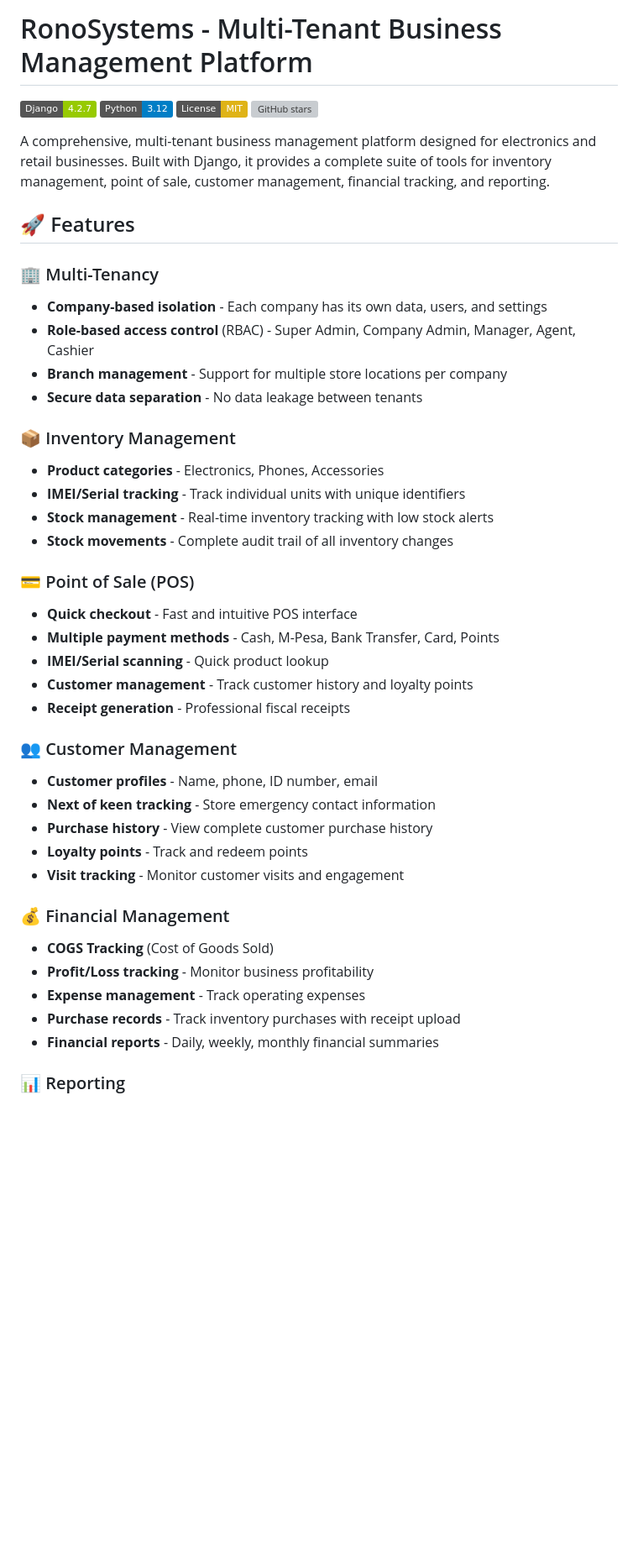
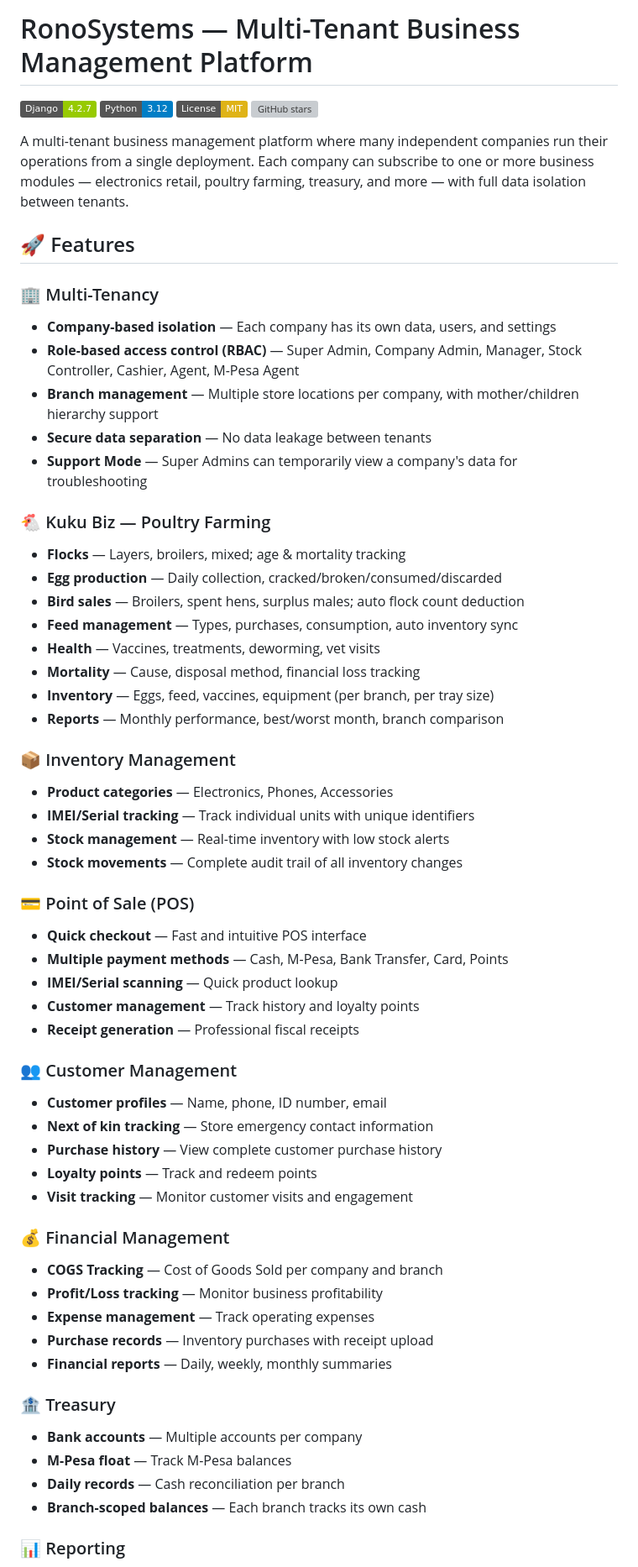
Before and after one commit to ronosystems/ronosystems, a Markdown page: README.md, the part around one of its changes. Shown at 84% size. GitHub-like rendering; badges without logos; blank space fills up the shorter version; grey boxes are pictures that could not be loaded.

Commit message:
Revise README for improved feature descriptions
Updated README to enhance clarity and detail on features and architecture.

```diff
--- a/README.md
+++ b/README.md
@@ -1,45 +1,65 @@
-# RonoSystems - Multi-Tenant Business Management Platform
+# RonoSystems — Multi-Tenant Business Management Platform
 
 [![Django Version](https://img.shields.io/badge/Django-4.2.7-green.svg)](https://www.djangoproject.com/)
 [![Python Version](https://img.shields.io/badge/Python-3.12-blue.svg)](https://www.python.org/)
 [![License](https://img.shields.io/badge/License-MIT-yellow.svg)](LICENSE)
 [![GitHub stars](https://img.shields.io/github/stars/ronosystems/ronosystems.svg)](https://github.com/ronosystems/ronosystems/stargazers)
 
-A comprehensive, multi-tenant business management platform designed for electronics and retail businesses. Built with Django, it provides a complete suite of tools for inventory management, point of sale, customer management, financial tracking, and reporting.
+A multi-tenant business management platform where many independent companies
+run their operations from a single deployment. Each company can subscribe to
+one or more business modules — electronics retail, poultry farming, treasury,
+and more — with full data isolation between tenants.
 
 ## 🚀 Features
 
 ### 🏢 Multi-Tenancy
-- **Company-based isolation** - Each company has its own data, users, and settings
-- **Role-based access control** (RBAC) - Super Admin, Company Admin, Manager, Agent, Cashier
-- **Branch management** - Support for multiple store locations per company
-- **Secure data separation** - No data leakage between tenants
+- **Company-based isolation** — Each company has its own data, users, and settings
+- **Role-based access control (RBAC)** — Super Admin, Company Admin, Manager, Stock Controller, Cashier, Agent, M-Pesa Agent
+- **Branch management** — Multiple store locations per company, with mother/children hierarchy support
+- **Secure data separation** — No data leakage between tenants
+- **Support Mode** — Super Admins can temporarily view a company's data for troubleshooting
+
+### 🐔 Kuku Biz — Poultry Farming
+- **Flocks** — Layers, broilers, mixed; age & mortality tracking
+- **Egg production** — Daily collection, cracked/broken/consumed/discarded
+- **Bird sales** — Broilers, spent hens, surplus males; auto flock count deduction
+- **Feed management** — Types, purchases, consumption, auto inventory sync
+- **Health** — Vaccines, treatments, deworming, vet visits
+- **Mortality** — Cause, disposal method, financial loss tracking
+- **Inventory** — Eggs, feed, vaccines, equipment (per branch, per tray size)
+- **Reports** — Monthly performance, best/worst month, branch comparison
 
 ### 📦 Inventory Management
-- **Product categories** - Electronics, Phones, Accessories
-- **IMEI/Serial tracking** - Track individual units with unique identifiers
-- **Stock management** - Real-time inventory tracking with low stock alerts
-- **Stock movements** - Complete audit trail of all inventory changes
+- **Product categories** — Electronics, Phones, Accessories
+- **IMEI/Serial tracking** — Track individual units with unique identifiers
+- **Stock management** — Real-time inventory with low stock alerts
+- **Stock movements** — Complete audit trail of all inventory changes
 
 ### 💳 Point of Sale (POS)
-- **Quick checkout** - Fast and intuitive POS interface
-- **Multiple payment methods** - Cash, M-Pesa, Bank Transfer, Card, Points
-- **IMEI/Serial scanning** - Quick product lookup
-- **Customer management** - Track customer history and loyalty points
-- **Receipt generation** - Professional fiscal receipts
+- **Quick checkout** — Fast and intuitive POS interface
+- **Multiple payment methods** — Cash, M-Pesa, Bank Transfer, Card, Points
+- **IMEI/Serial scanning** — Quick product lookup
+- **Customer management** — Track history and loyalty points
+- **Receipt generation** — Professional fiscal receipts
 
 ### 👥 Customer Management
-- **Customer profiles** - Name, phone, ID number, email
-- **Next of keen tracking** - Store emergency contact information
-- **Purchase history** - View complete customer purchase history
-- **Loyalty points** - Track and redeem points
-- **Visit tracking** - Monitor customer visits and engagement
+- **Customer profiles** — Name, phone, ID number, email
+- **Next of kin tracking** — Store emergency contact information
+- **Purchase history** — View complete customer purchase history
+- **Loyalty points** — Track and redeem points
+- **Visit tracking** — Monitor customer visits and engagement
 
 ### 💰 Financial Management
-- **COGS Tracking** (Cost of Goods Sold)
-- **Profit/Loss tracking** - Monitor business profitability
-- **Expense management** - Track operating expenses
-- **Purchase records** - Track inventory purchases with receipt upload
-- **Financial reports** - Daily, weekly, monthly financial summaries
+- **COGS Tracking** — Cost of Goods Sold per company and branch
+- **Profit/Loss tracking** — Monitor business profitability
+- **Expense management** — Track operating expenses
+- **Purchase records** — Inventory purchases with receipt upload
+- **Financial reports** — Daily, weekly, monthly summaries
+
+### 🏦 Treasury
+- **Bank accounts** — Multiple accounts per company
+- **M-Pesa float** — Track M-Pesa balances
+- **Daily records** — Cash reconciliation per branch
+- **Branch-scoped balances** — Each branch tracks its own cash
 
 ### 📊 Reporting
```
Also changed, not shown: other parts of README.md (+16 -15 lines).
